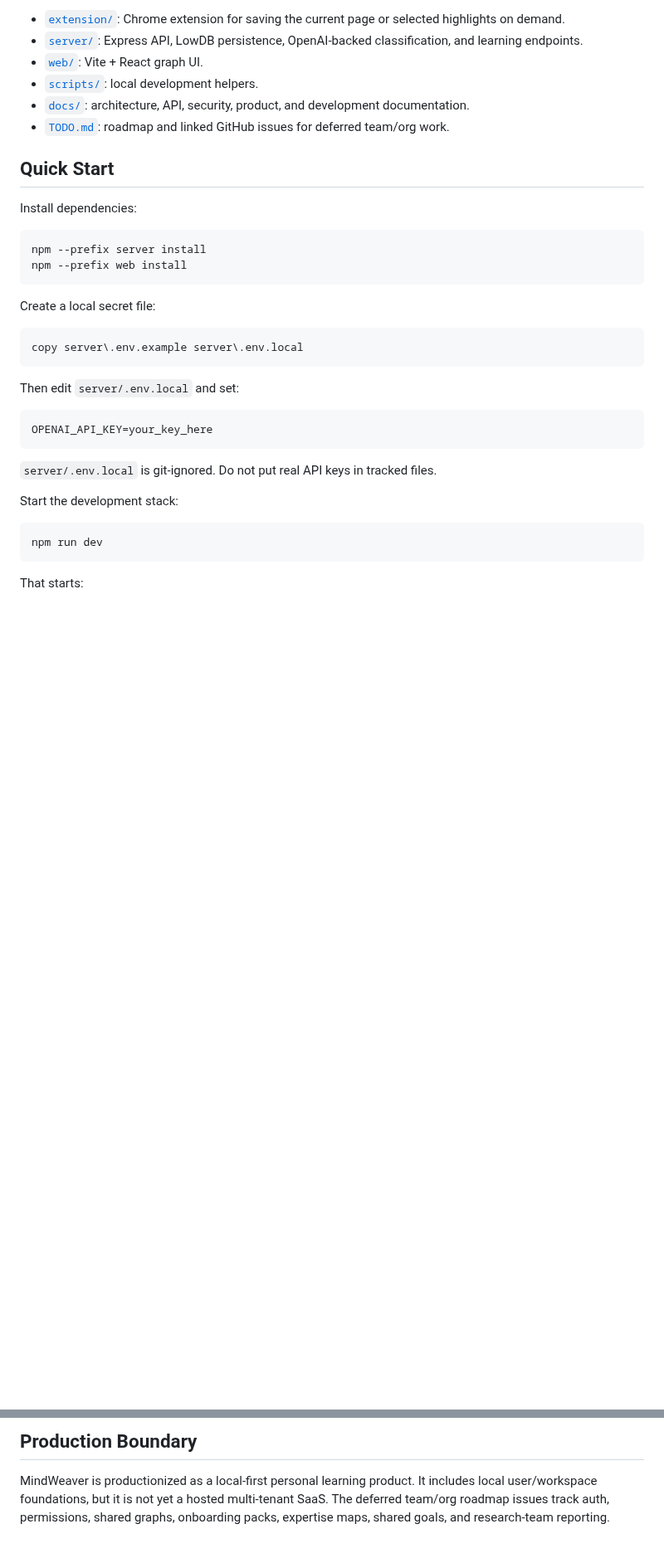
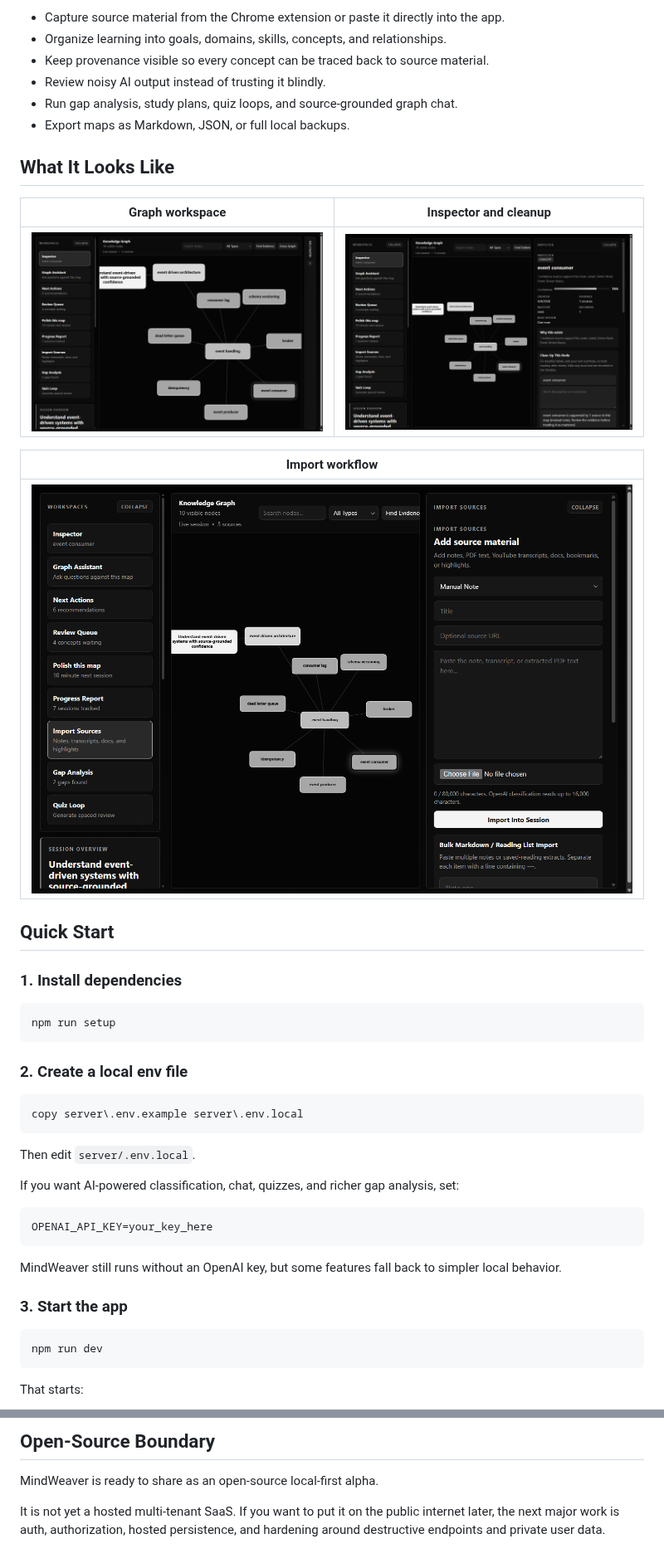
Before and after one commit to uatragada/MindWeaver, a Markdown page: README.md, 2 parts joined by grey strips. Shown at 83% size. GitHub-like rendering; pictures changed too: docs/screenshots/mindweaver-graph.png (added), docs/screenshots/mindweaver-import.png (added), docs/screenshots/mindweaver-inspector.png (added); blank space fills up the shorter version.

Commit message:
Refresh MindWeaver docs and improve local-first onboarding

````diff
--- a/README.md
+++ b/README.md
@@ -18,35 +14,46 @@ It is built for personal learning workflows first: capture evidence on demand, k
 
-- [`extension/`](extension/README.md): Chrome extension for saving the current page or selected highlights on demand.
-- [`server/`](server): Express API, LowDB persistence, OpenAI-backed classification, and learning endpoints.
-- [`web/`](web): Vite + React graph UI.
-- [`scripts/`](scripts): local development helpers.
-- [`docs/`](docs/README.md): architecture, API, security, product, and development documentation.
-- [`TODO.md`](TODO.md): roadmap and linked GitHub issues for deferred team/org work.
+- Capture source material from the Chrome extension or paste it directly into the app.
+- Organize learning into goals, domains, skills, concepts, and relationships.
+- Keep provenance visible so every concept can be traced back to source material.
+- Review noisy AI output instead of trusting it blindly.
+- Run gap analysis, study plans, quiz loops, and source-grounded graph chat.
+- Export maps as Markdown, JSON, or full local backups.
+
+## What It Looks Like
+
+| Graph workspace | Inspector and cleanup |
+| --- | --- |
+| ![MindWeaver graph workspace](docs/screenshots/mindweaver-graph.png) | ![MindWeaver inspector workspace](docs/screenshots/mindweaver-inspector.png) |
+
+| Import workflow |
+| --- |
+| ![MindWeaver import workspace](docs/screenshots/mindweaver-import.png) |
 
 ## Quick Start
 
-Install dependencies:
+### 1. Install dependencies
 
 ```bash
-npm --prefix server install
-npm --prefix web install
+npm run setup
 ```
 
-Create a local secret file:
+### 2. Create a local env file
 
 ```bash
 copy server\.env.example server\.env.local
 ```
 
-Then edit `server/.env.local` and set:
+Then edit `server/.env.local`.
+
+If you want AI-powered classification, chat, quizzes, and richer gap analysis, set:
 
 ```bash
 OPENAI_API_KEY=your_key_here
 ```
 
-`server/.env.local` is git-ignored. Do not put real API keys in tracked files.
+MindWeaver still runs without an OpenAI key, but some features fall back to simpler local behavior.
 
-Start the development stack:
+### 3. Start the app
 
 ```bash
 npm run dev
@@ -128,4 +273,6 @@ npm run eval:fixtures
 
-## Production Boundary
+## Open-Source Boundary
 
-MindWeaver is productionized as a local-first personal learning product. It includes local user/workspace foundations, but it is not yet a hosted multi-tenant SaaS. The deferred team/org roadmap issues track auth, permissions, shared graphs, onboarding packs, expertise maps, shared goals, and research-team reporting.
+MindWeaver is ready to share as an open-source local-first alpha.
+
+It is not yet a hosted multi-tenant SaaS. If you want to put it on the public internet later, the next major work is auth, authorization, hosted persistence, and hardening around destructive endpoints and private user data.
````
Also changed, not shown: other parts of README.md (+186 -52 lines), docs/screenshots/mindweaver-home.png (added), 4 other files.
